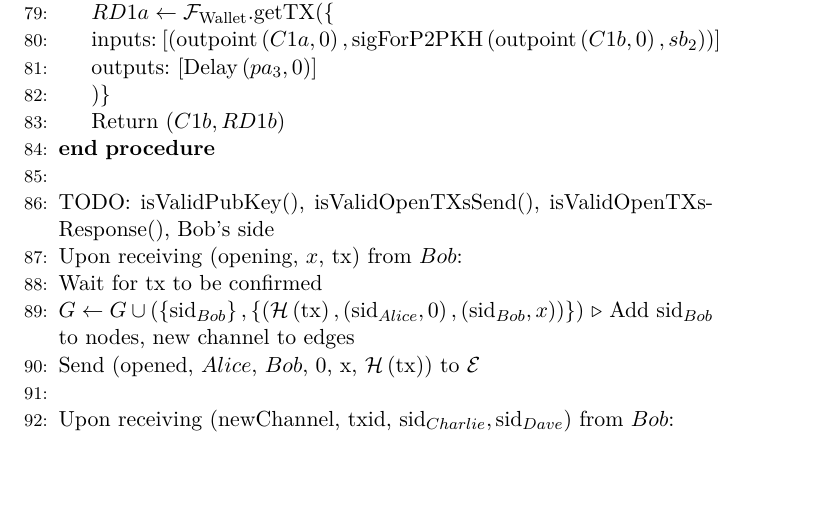
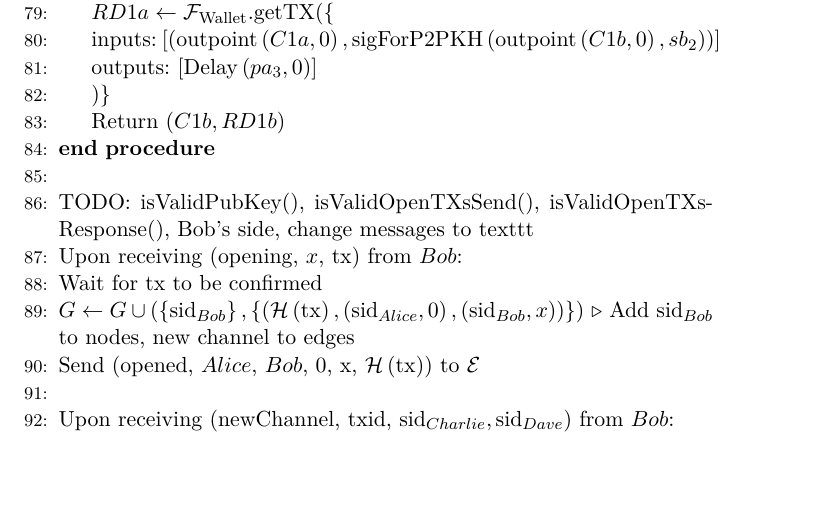
Before and after one commit to OrfeasLitos/PaymentChannels, a LaTeX paper (src/paymentChannels.tex, which reads src/lightningprot.tex): part of page 18 of 22, cut so that both start at the same text. Compiled offline with pdfLaTeX.

Commit message:
Add messages to texttt in TODO list

```diff
--- a/src/lightningprot.tex
+++ b/src/lightningprot.tex
@@ -127,7 +127,7 @@
     \EndProcedure
     \State
     \State TODO: isValidPubKey(), isValidOpenTXsSend(), isValidOpenTXsResponse(), Bob's
-    side
+    side, change messages to texttt
     \State Upon receiving (opening, $x$, tx) from $Bob$:
       \State Wait for tx to be confirmed
       \State $G \leftarrow G \cup \left(\left\{\mathrm{sid}_{Bob}\right\},
```
